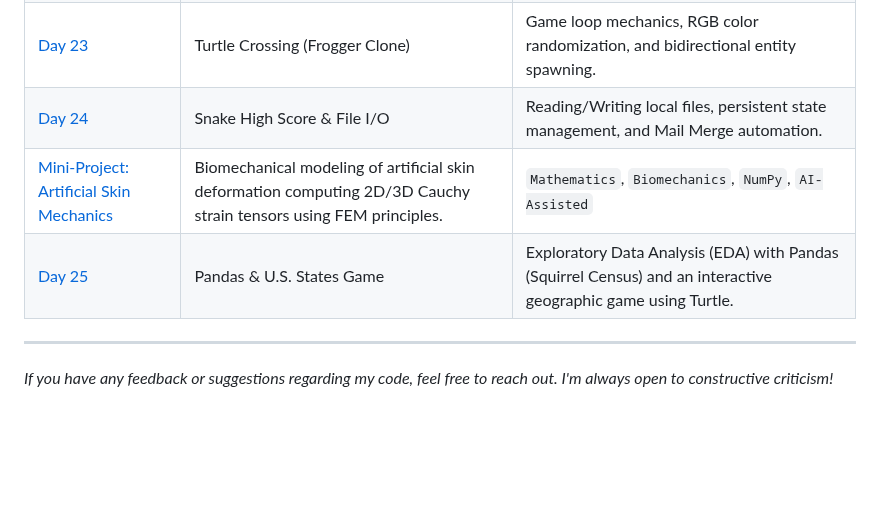
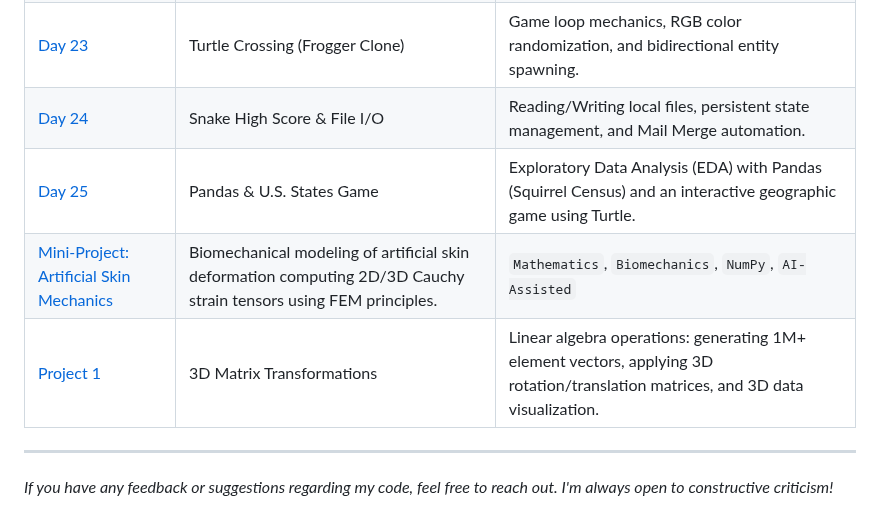
Before and after one commit to BelialThePhrog/100-days-of-code-python, a Markdown page: README.md, the part around the change. Drawn GitHub-style; blank space fills up the shorter version.

```diff
--- a/README.md
+++ b/README.md
@@ -55,7 +55,8 @@ Here I keep track of my daily projects and what I've learned.
 | [Day&nbsp;22](./Day_22_Pong) | Pong Arcade Game | OOP, basic AI paddle logic, collision detection, and vector-based movement mechanics. |
 | [Day&nbsp;23](./Day_23_Frogger) | Turtle Crossing (Frogger Clone) | Game loop mechanics, RGB color randomization, and bidirectional entity spawning. |
 | [Day&nbsp;24](./Day_24_File_Management) | Snake High Score & File I/O | Reading/Writing local files, persistent state management, and Mail Merge automation. |
+| [Day&nbsp;25](./Day_25_States_Game) |  Pandas & U.S. States Game | Exploratory Data Analysis (EDA) with Pandas (Squirrel Census) and an interactive geographic game using Turtle.|
 | [Mini-Project: Artificial Skin Mechanics](./Day_24.5Mini_Project_Skin_Tensor) | Biomechanical modeling of artificial skin deformation computing 2D/3D Cauchy strain tensors using FEM principles. | `Mathematics`, `Biomechanics`, `NumPy`, `AI-Assisted` |
-| [Day&nbsp;25](./Day_25_States_Game) |  Pandas & U.S. States Game | Exploratory Data Analysis (EDA) with Pandas (Squirrel Census) and an interactive geographic game using Turtle.|
+| [Project 1](./Day_25_States_Game) | 3D Matrix Transformations | Linear algebra operations: generating 1M+ element vectors, applying 3D rotation/translation matrices, and 3D data visualization. |
 ---
 *If you have any feedback or suggestions regarding my code, feel free to reach out. I'm always open to constructive criticism!*
```
